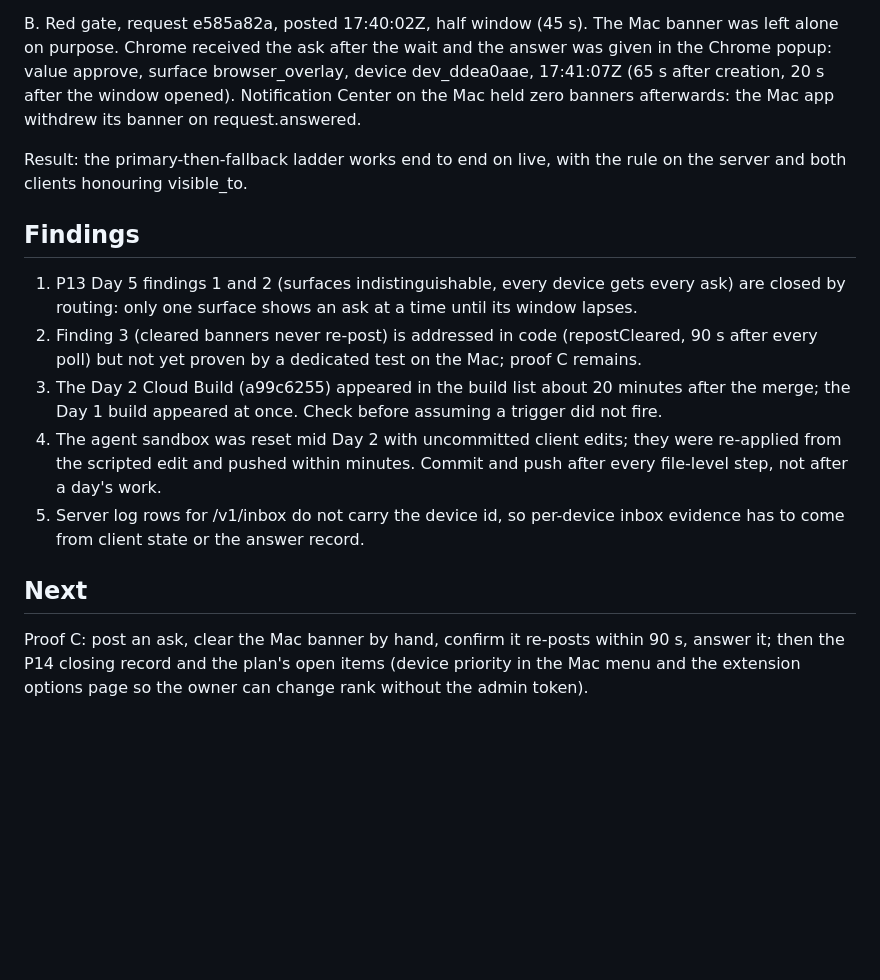
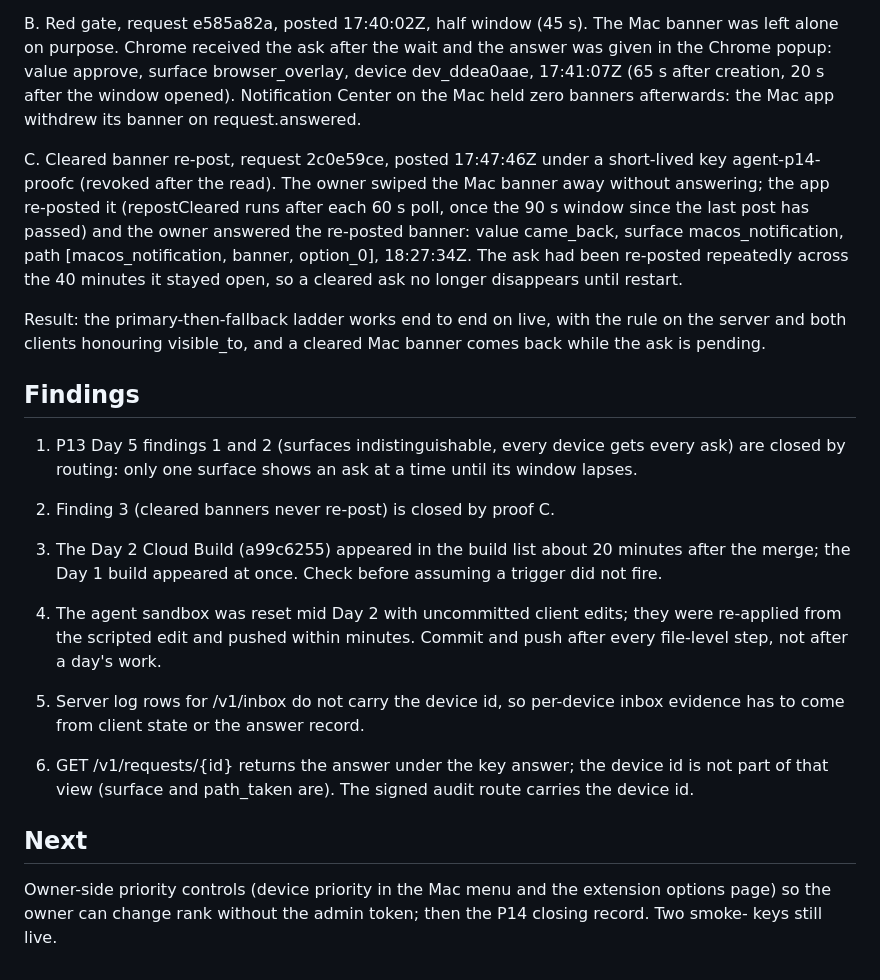
Before and after one commit to Alternative-Spaces-Inc/HCommAgent, a Markdown page: docs/deploys/2026-10-05_p14_surface_routing_proofs.md, the part around the change. Drawn GitHub-style; blank space fills up the shorter version.

Commit message:
HCA-P14 proof C: cleared Mac banner re-posts and is answered

```diff
--- a/docs/deploys/2026-10-05_p14_surface_routing_proofs.md
+++ b/docs/deploys/2026-10-05_p14_surface_routing_proofs.md
@@ -31,17 +31,25 @@ browser_overlay, device dev_ddea0aae, 17:41:07Z (65 s after creation, 20 s
 after the window opened). Notification Center on the Mac held zero banners
 afterwards: the Mac app withdrew its banner on request.answered.
 
+C. Cleared banner re-post, request 2c0e59ce, posted 17:47:46Z under a
+short-lived key agent-p14-proofc (revoked after the read). The owner swiped
+the Mac banner away without answering; the app re-posted it (repostCleared
+runs after each 60 s poll, once the 90 s window since the last post has
+passed) and the owner answered the re-posted banner: value came_back,
+surface macos_notification, path [macos_notification, banner, option_0],
+18:27:34Z. The ask had been re-posted repeatedly across the 40 minutes it
+stayed open, so a cleared ask no longer disappears until restart.
+
 Result: the primary-then-fallback ladder works end to end on live, with the
-rule on the server and both clients honouring visible_to.
+rule on the server and both clients honouring visible_to, and a cleared Mac
+banner comes back while the ask is pending.
 
 ## Findings
 
 1. P13 Day 5 findings 1 and 2 (surfaces indistinguishable, every device gets
    every ask) are closed by routing: only one surface shows an ask at a time
    until its window lapses.
-2. Finding 3 (cleared banners never re-post) is addressed in code
-   (repostCleared, 90 s after every poll) but not yet proven by a dedicated
-   test on the Mac; proof C remains.
+2. Finding 3 (cleared banners never re-post) is closed by proof C.
 3. The Day 2 Cloud Build (a99c6255) appeared in the build list about 20
    minutes after the merge; the Day 1 build appeared at once. Check before
    assuming a trigger did not fire.
@@ -51,9 +59,12 @@ rule on the server and both clients honouring visible_to.
 5. Server log rows for /v1/inbox do not carry the device id, so per-device
    inbox evidence has to come from client state or the answer record.
 
+6. GET /v1/requests/{id} returns the answer under the key answer; the
+   device id is not part of that view (surface and path_taken are). The
+   signed audit route carries the device id.
+
 ## Next
 
-Proof C: post an ask, clear the Mac banner by hand, confirm it re-posts
-within 90 s, answer it; then the P14 closing record and the plan's open
-items (device priority in the Mac menu and the extension options page so the
-owner can change rank without the admin token).
+Owner-side priority controls (device priority in the Mac menu and the
+extension options page) so the owner can change rank without the admin
+token; then the P14 closing record. Two smoke-<ts> keys still live.
```
